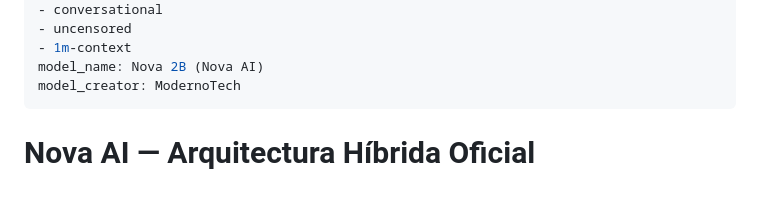
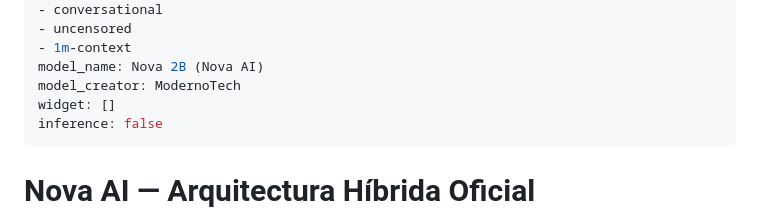
Before and after one commit to Breacorp/nova-2b, a Markdown page: README.md, the part around the change. Rendered like a GitHub page; blank space fills up the shorter version.

Commit message:
docs: Disable automatic inference widgets in HF metadata

```diff
--- a/README.md
+++ b/README.md
@@ -17,7 +17,10 @@ tags:
 - 1m-context
 model_name: Nova 2B (Nova AI)
 model_creator: ModernoTech
+widget: []
+inference: false
 ---
+
 
 
 # Nova AI — Arquitectura Híbrida Oficial (ModernoTech)
```
